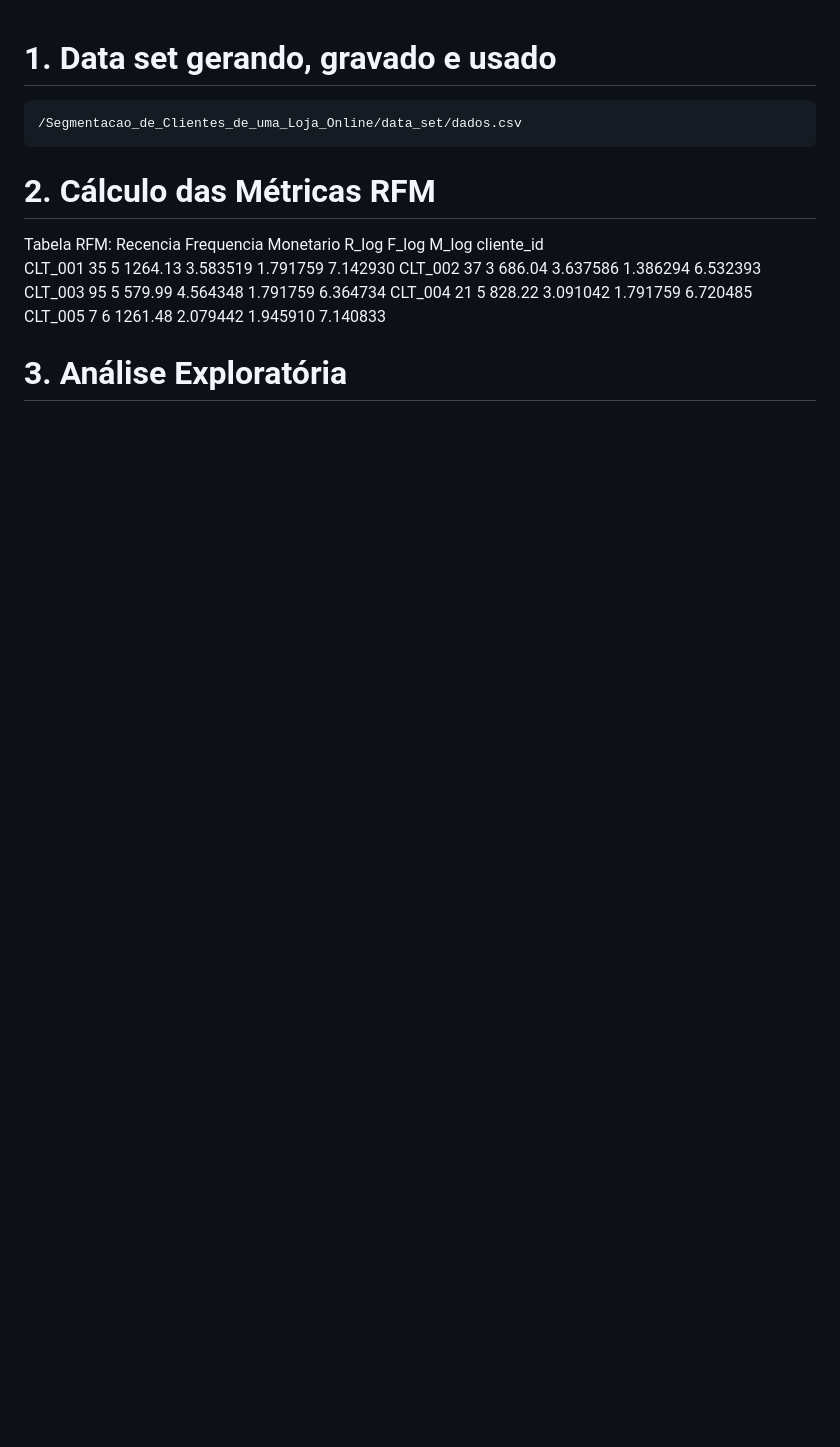
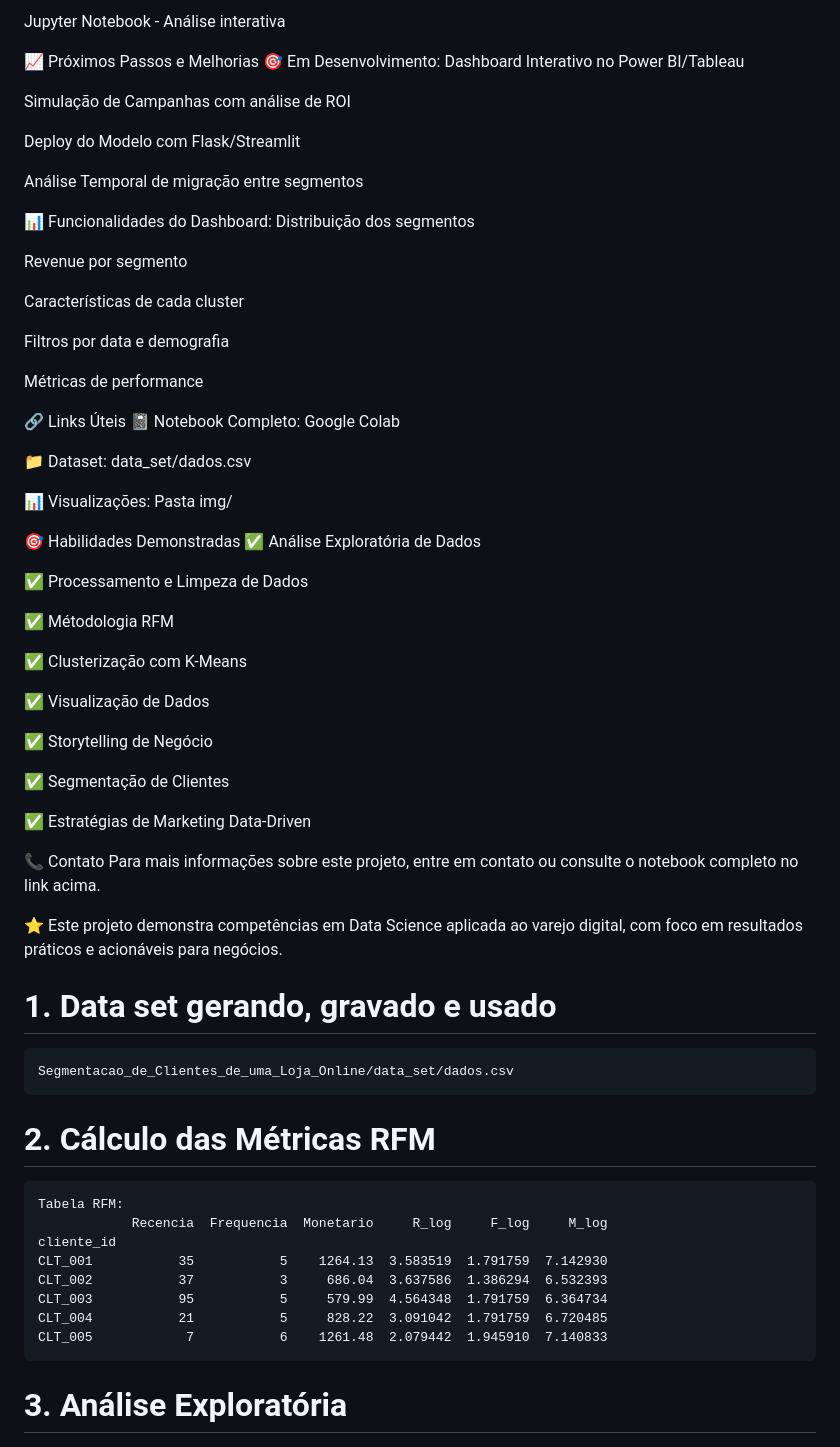
Before and after one commit to cabicho/portfolio_projectos, a Markdown page: Segmentacao_de_Clientes_de_uma_Loja_Online/Readme.md, the part around the change printed below. GitHub-like rendering; blank space fills up the shorter version.

Commit message:
28.09 17:12, Segmentacao_de_Clientes_de_uma_Loja_Online and update README.md

```diff
--- a/Segmentacao_de_Clientes_de_uma_Loja_Online/Readme.md
+++ b/Segmentacao_de_Clientes_de_uma_Loja_Online/Readme.md
@@ -1,16 +120,70 @@
+Jupyter Notebook - Análise interativa
+
+📈 Próximos Passos e Melhorias
+🎯 Em Desenvolvimento:
+Dashboard Interativo no Power BI/Tableau
+
+Simulação de Campanhas com análise de ROI
+
+Deploy do Modelo com Flask/Streamlit
+
+Análise Temporal de migração entre segmentos
+
+📊 Funcionalidades do Dashboard:
+Distribuição dos segmentos
+
+Revenue por segmento
+
+Características de cada cluster
+
+Filtros por data e demografia
+
+Métricas de performance
+
+🔗 Links Úteis
+📓 Notebook Completo: Google Colab
+
+📁 Dataset: data_set/dados.csv
+
+📊 Visualizações: Pasta img/
+
+🎯 Habilidades Demonstradas
+✅ Análise Exploratória de Dados
+
+✅ Processamento e Limpeza de Dados
+
+✅ Métodologia RFM
+
+✅ Clusterização com K-Means
+
+✅ Visualização de Dados
+
+✅ Storytelling de Negócio
+
+✅ Segmentação de Clientes
+
+✅ Estratégias de Marketing Data-Driven
+
+📞 Contato
+Para mais informações sobre este projeto, entre em contato ou consulte o notebook completo no link acima.
+
+⭐ Este projeto demonstra competências em Data Science aplicada ao varejo digital, com foco em resultados práticos e acionáveis para negócios.
+
+
+
 # 1. Data set gerando, gravado e usado
-    /Segmentacao_de_Clientes_de_uma_Loja_Online/data_set/dados.csv
+    Segmentacao_de_Clientes_de_uma_Loja_Online/data_set/dados.csv
 
 # 2. Cálculo das Métricas RFM
 
-Tabela RFM:
-            Recencia  Frequencia  Monetario     R_log     F_log     M_log
-cliente_id
-CLT_001           35           5    1264.13  3.583519  1.791759  7.142930
-CLT_002           37           3     686.04  3.637586  1.386294  6.532393
-CLT_003           95           5     579.99  4.564348  1.791759  6.364734
-CLT_004           21           5     828.22  3.091042  1.791759  6.720485
-CLT_005            7           6    1261.48  2.079442  1.945910  7.140833
+    Tabela RFM:
+                Recencia  Frequencia  Monetario     R_log     F_log     M_log
+    cliente_id
+    CLT_001           35           5    1264.13  3.583519  1.791759  7.142930
+    CLT_002           37           3     686.04  3.637586  1.386294  6.532393
+    CLT_003           95           5     579.99  4.564348  1.791759  6.364734
+    CLT_004           21           5     828.22  3.091042  1.791759  6.720485
+    CLT_005            7           6    1261.48  2.079442  1.945910  7.140833
 
 # 3. Análise Exploratória
 ![alt text](img/Análise_Exploratória.png)
```
Also changed, not shown: other parts of Segmentacao_de_Clientes_de_uma_Loja_Online/Readme.md (+164 -44 lines).
